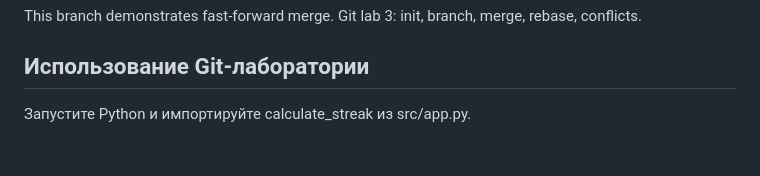
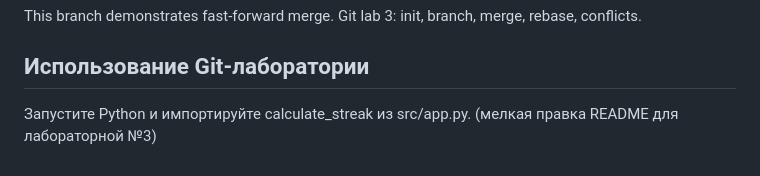
Before and after one commit to Dissocixtive/habit-tracker, a Markdown page: README.md, the part around the change. Rendered like a GitHub page.

```diff
--- a/README.md
+++ b/README.md
@@ -158,3 +158,4 @@ Git lab 3: init, branch, merge, rebase, conflicts.
 
 ## Использование Git-лаборатории
 Запустите Python и импортируйте calculate_streak из src/app.py.
+(мелкая правка README для лабораторной №3)
```
